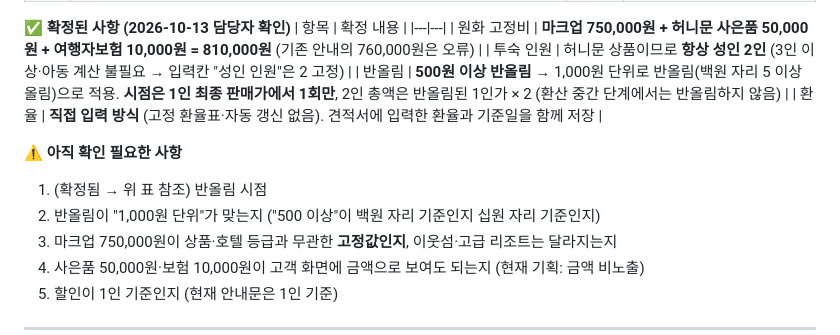
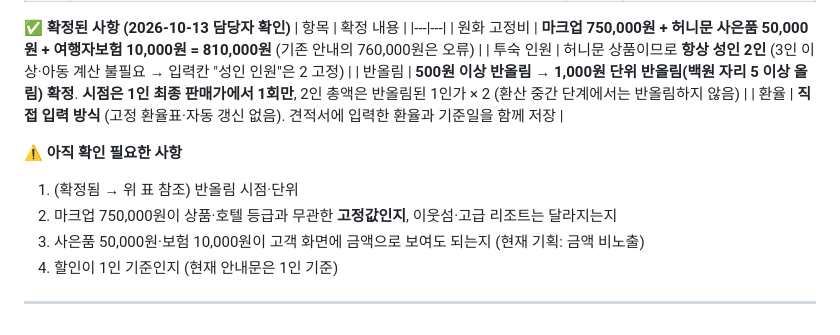
Before and after one commit to yoojiha85-tech/ail-home, a Markdown page: docs/하와이_허니문_요금계산_상세안내_페이지_기획서.md, the part around the change. GitHub-like rendering.

Commit message:
하와이 요금계산 기획서: 반올림 단위 1,000원 확정
Co-Authored-By: Claude Sonnet 5.5 <noreply@anthropic.com>
Claude-Session: https://claude.ai/code/session_01QZ9ffKu6SCnp41wPESz2VL

```diff
--- a/docs/하와이_허니문_요금계산_상세안내_페이지_기획서.md
+++ b/docs/하와이_허니문_요금계산_상세안내_페이지_기획서.md
@@ -196,12 +196,11 @@ UI 규칙
 |---|---|
 | 원화 고정비 | **마크업 750,000원 + 허니문 사은품 50,000원 + 여행자보험 10,000원 = 810,000원** (기존 안내의 760,000원은 오류) |
 | 투숙 인원 | 허니문 상품이므로 **항상 성인 2인** (3인 이상·아동 계산 불필요 → 입력칸 "성인 인원"은 2 고정) |
-| 반올림 | **500원 이상 반올림** → 1,000원 단위로 반올림(백원 자리 5 이상 올림)으로 적용. **시점은 1인 최종 판매가에서 1회만**, 2인 총액은 반올림된 1인가 × 2 (환산 중간 단계에서는 반올림하지 않음) |
+| 반올림 | **500원 이상 반올림** → **1,000원 단위 반올림(백원 자리 5 이상 올림) 확정**. **시점은 1인 최종 판매가에서 1회만**, 2인 총액은 반올림된 1인가 × 2 (환산 중간 단계에서는 반올림하지 않음) |
 | 환율 | **직접 입력 방식** (고정 환율표·자동 갱신 없음). 견적서에 입력한 환율과 기준일을 함께 저장 |
 
 ⚠️ **아직 확인 필요한 사항**
-1. (확정됨 → 위 표 참조) 반올림 시점
-2. 반올림이 "1,000원 단위"가 맞는지 ("500 이상"이 백원 자리 기준인지 십원 자리 기준인지)
+1. (확정됨 → 위 표 참조) 반올림 시점·단위
 3. 마크업 750,000원이 상품·호텔 등급과 무관한 **고정값인지**, 이웃섬·고급 리조트는 달라지는지
 4. 사은품 50,000원·보험 10,000원이 고객 화면에 금액으로 보여도 되는지 (현재 기획: 금액 비노출)
 5. 할인이 1인 기준인지 (현재 안내문은 1인 기준)
```
